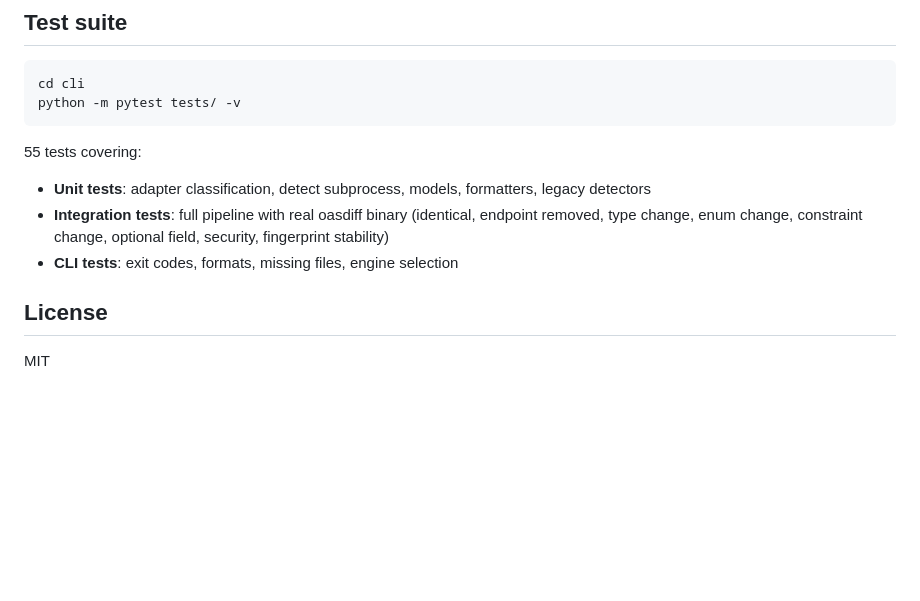
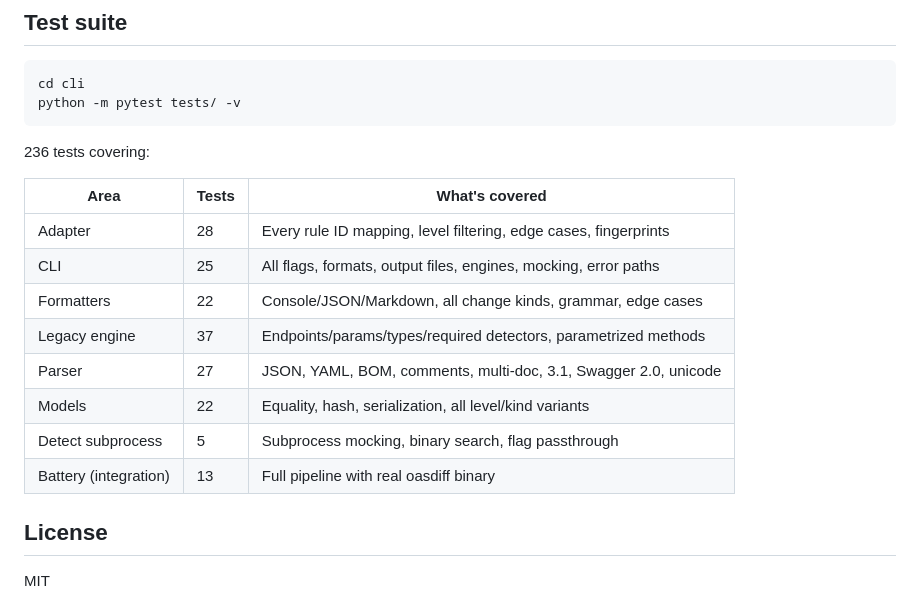
Before and after one commit to J-o-s-eandres/Contractor, a Markdown page: cli/README.md, the part around the change. GitHub-like rendering; blank space fills up the shorter version.

Commit message:
docs: update test suite count from 55 to 236 in CLI README

````diff
--- a/cli/README.md
+++ b/cli/README.md
@@ -202,11 +202,18 @@ cd cli
 python -m pytest tests/ -v
 ```
 
-55 tests covering:
+236 tests covering:
 
-- **Unit tests**: adapter classification, detect subprocess, models, formatters, legacy detectors
-- **Integration tests**: full pipeline with real oasdiff binary (identical, endpoint removed, type change, enum change, constraint change, optional field, security, fingerprint stability)
-- **CLI tests**: exit codes, formats, missing files, engine selection
+| Area | Tests | What's covered |
+|------|-------|---------------|
+| Adapter | 28 | Every rule ID mapping, level filtering, edge cases, fingerprints |
+| CLI | 25 | All flags, formats, output files, engines, mocking, error paths |
+| Formatters | 22 | Console/JSON/Markdown, all change kinds, grammar, edge cases |
+| Legacy engine | 37 | Endpoints/params/types/required detectors, parametrized methods |
+| Parser | 27 | JSON, YAML, BOM, comments, multi-doc, 3.1, Swagger 2.0, unicode |
+| Models | 22 | Equality, hash, serialization, all level/kind variants |
+| Detect subprocess | 5 | Subprocess mocking, binary search, flag passthrough |
+| Battery (integration) | 13 | Full pipeline with real oasdiff binary |
 
 ## License
 
````
